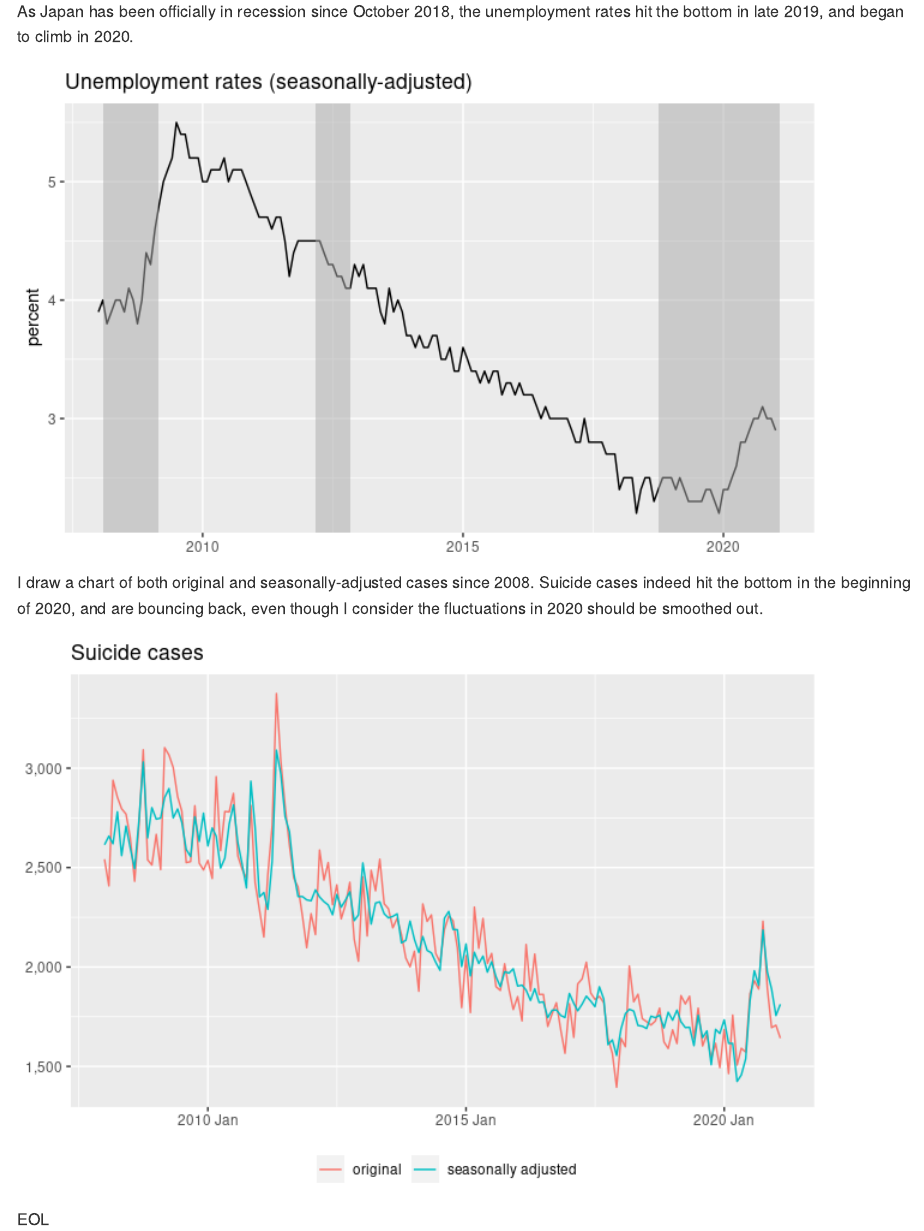
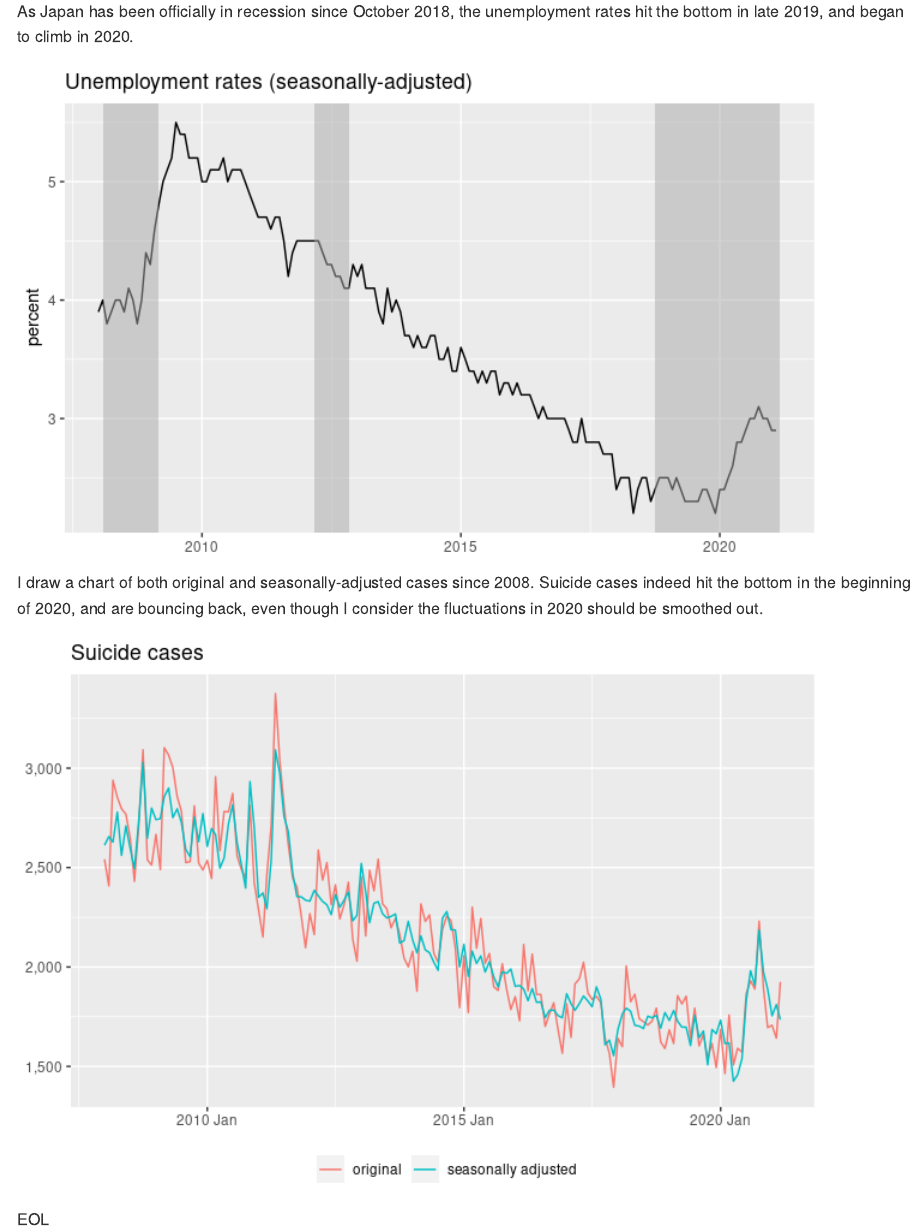
Before and after one commit to mitsuoxv/jp-suicide, an R Markdown document (README.Rmd): the page in a window 1100 px wide, from 1910 px down. The pictures show the output file README.md that the author committed with the source, drawn offline in the style of GitHub.

Commit message:
update March 2021

```diff
--- a/README.Rmd
+++ b/README.Rmd
@@ -114,7 +114,7 @@ recessions_df = tribble(
   # "2000-11-01", "2002-01-01",
   "2008-02-01", "2009-03-01",
   "2012-03-01", "2012-11-01",
-  "2018-10-01", "2021-02-01"
+  "2018-10-01", "2021-03-01"
 )
 
 recessions_df <- recessions_df %>%
--- a/data/npa.csv
+++ b/data/npa.csv
@@ -1,5 +1,5 @@
 year,1,2,3,4,5,6,7,8,9,10,11,12
-2021,1707,1642,,,,,,,,,,
+2021,1707,1642,1925,,,,,,,,,
 2020,1686,1464,1758,1507,1591,1572,1865,1931,1889,2230,1893,1695
 2019,1684,1615,1856,1814,1853,1640,1793,1603,1662,1539,1616,1494
 2018,1641,1599,2005,1825,1863,1740,1725,1708,1728,1793,1623,1590
```
Also changed, not shown: README.md, README_files/figure-gfm/simple_chart-1.png, README_files/figure-gfm/unemployment_chart-1.png.
